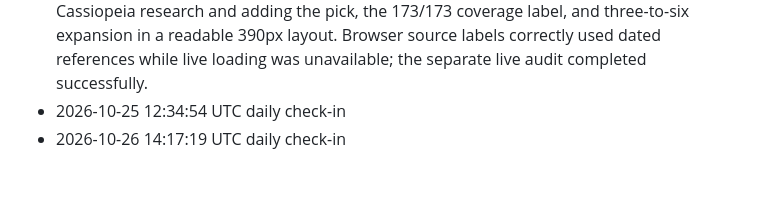
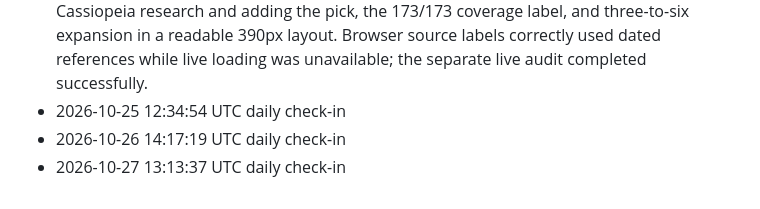
Before and after one commit to LMdletshe/draft-lantern, a Markdown page: log.md, the part around the change. GitHub-like rendering.

Commit message:
Daily log 2026-10-27

```diff
--- a/log.md
+++ b/log.md
@@ -137,3 +137,4 @@ Automated daily check-ins will appear below.
 - All 29 tests pass, including actual shortlist availability across every supported champion-role combination and declining coverage for changed mechanics or future unreviewed champions. The live audit matched all 239 referenced ability names, descriptions and required tooltips against Riot Data Dragon 16.21.1. Browser checks verified Teemo-to-Cassiopeia research and adding the pick, the 173/173 coverage label, and three-to-six expansion in a readable 390px layout. Browser source labels correctly used dated references while live loading was unavailable; the separate live audit completed successfully.
 - 2026-10-25 12:34:54 UTC daily check-in
 - 2026-10-26 14:17:19 UTC daily check-in
+- 2026-10-27 13:13:37 UTC daily check-in
```
